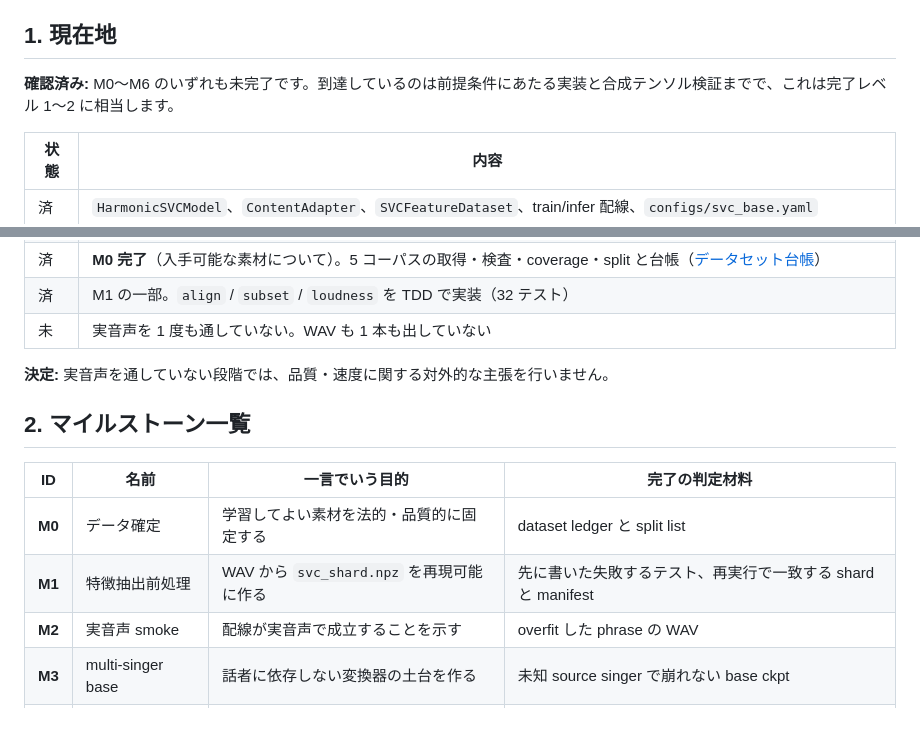
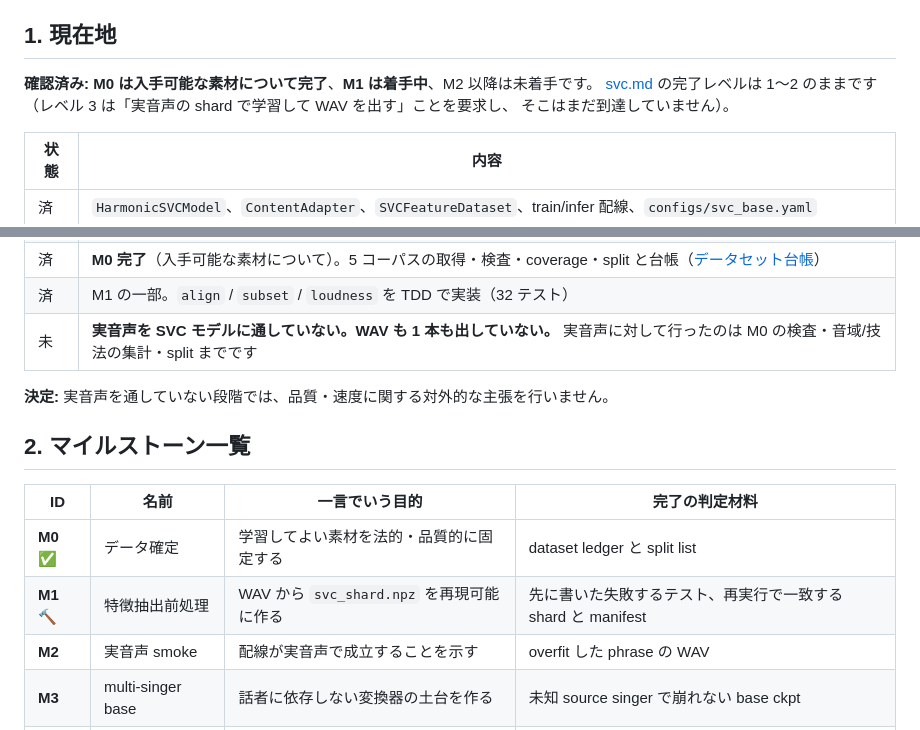
Before and after one commit to ayutaz/LeapSinger, a Markdown page: doc/svc-plan.md, 2 parts joined by grey strips. Drawn GitHub-style.

Commit message:
docs(plan): fix the contradiction between the status header and the table
現在地の見出しが「M0〜M6 のいずれも未完了」のままで、直下の表が「M0 完了」になっていた。
見出しを実態 (M0 完了 / M1 着手中 / M2 以降未着手) に合わせ、svc.md の完了レベルが 1-2 の
ままである理由 (レベル 3 は実音声 shard での学習と WAV 出力を要求する) を併記した。

「実音声を 1 度も通していない」も不正確だった。実音声に対しては M0 の検査・音域と技法の
集計・split を行っている。通していないのは SVC モデルであることを明示した。

マイルストーン一覧の M0 / M1 に進捗マークを付けた。

```diff
--- a/doc/svc-plan.md
+++ b/doc/svc-plan.md
@@ -19,7 +19,9 @@
 
 ## 1. 現在地
 
-**確認済み:** M0〜M6 のいずれも未完了です。到達しているのは前提条件にあたる実装と合成テンソル検証までで、これは完了レベル 1〜2 に相当します。
+**確認済み:** **M0 は入手可能な素材について完了**、**M1 は着手中**、M2 以降は未着手です。
+[svc.md](svc.md) の完了レベルは 1〜2 のままです（レベル 3 は「実音声の shard で学習して WAV を出す」ことを要求し、
+そこはまだ到達していません）。
 
 | 状態 | 内容 |
 |---|---|
@@ -31,7 +33,7 @@
 | 済 | content encoder・F0 extractor・loudness 正規化・補間方法・部分集合 seed の決定（[content encoder の選定](svc-content-encoder.md)） |
 | 済 | **M0 完了**（入手可能な素材について）。5 コーパスの取得・検査・coverage・split と台帳（[データセット台帳](svc-dataset-ledger.md)） |
 | 済 | M1 の一部。`align` / `subset` / `loudness` を TDD で実装（32 テスト） |
-| 未 | 実音声を 1 度も通していない。WAV も 1 本も出していない |
+| 未 | **実音声を SVC モデルに通していない。WAV も 1 本も出していない。** 実音声に対して行ったのは M0 の検査・音域/技法の集計・split までです |
 
 **決定:** 実音声を通していない段階では、品質・速度に関する対外的な主張を行いません。
 
@@ -39,8 +41,8 @@
 
 | ID | 名前 | 一言でいう目的 | 完了の判定材料 |
 |---|---|---|---|
-| **M0** | データ確定 | 学習してよい素材を法的・品質的に固定する | dataset ledger と split list |
-| **M1** | 特徴抽出前処理 | WAV から `svc_shard.npz` を再現可能に作る | 先に書いた失敗するテスト、再実行で一致する shard と manifest |
+| **M0** ✅ | データ確定 | 学習してよい素材を法的・品質的に固定する | dataset ledger と split list |
+| **M1** 🔨 | 特徴抽出前処理 | WAV から `svc_shard.npz` を再現可能に作る | 先に書いた失敗するテスト、再実行で一致する shard と manifest |
 | **M2** | 実音声 smoke | 配線が実音声で成立することを示す | overfit した phrase の WAV |
 | **M3** | multi-singer base | 話者に依存しない変換器の土台を作る | 未知 source singer で崩れない base ckpt |
 | **M4** | target fine-tune | target singer の音色を再現する | offline teacher ckpt と指標一式 |
```
